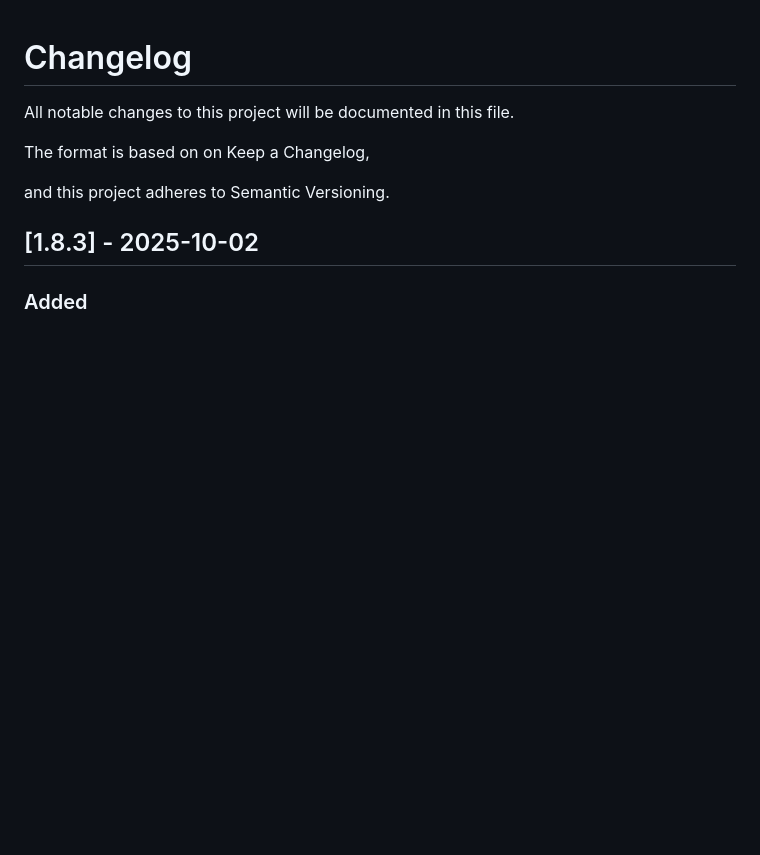
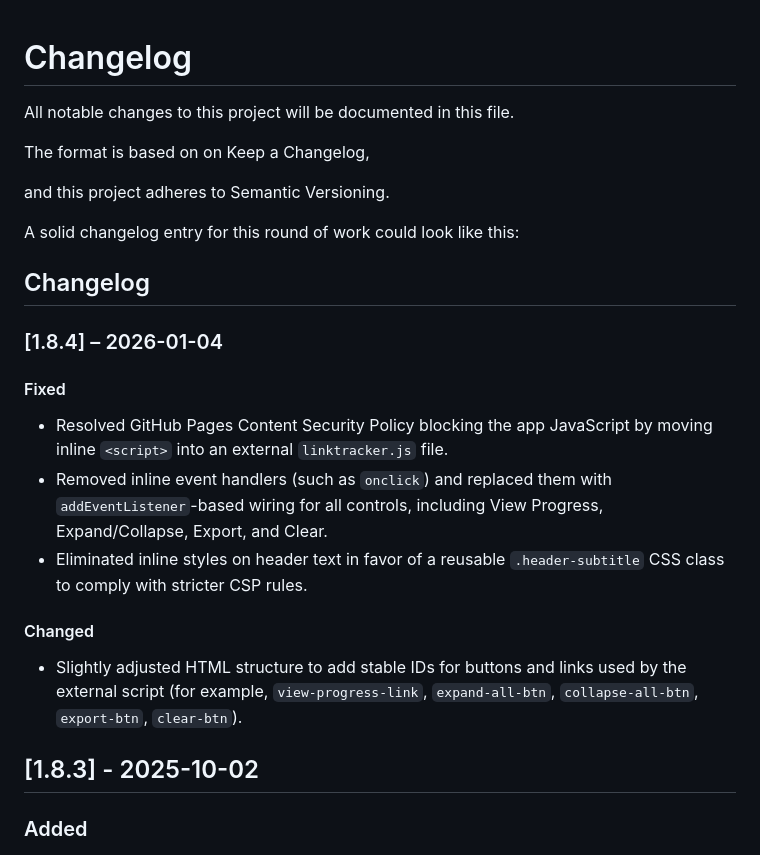
Before and after one commit to KnowOneActual/grimburly.xyz, a Markdown page: CHANGELOG.md, the part around the change. Rendered like a GitHub page; blank space fills up the shorter version.

```diff
--- a/CHANGELOG.md
+++ b/CHANGELOG.md
@@ -6,8 +6,23 @@ The format is based on on Keep a Changelog,
 
 and this project adheres to Semantic Versioning.
 
+A solid changelog entry for this round of work could look like this:
+
+## Changelog
+
+### [1.8.4] – 2026-01-04
+
+#### Fixed
+- Resolved GitHub Pages Content Security Policy blocking the app JavaScript by moving inline `<script>` into an external `linktracker.js` file.
+- Removed inline event handlers (such as `onclick`) and replaced them with `addEventListener`-based wiring for all controls, including View Progress, Expand/Collapse, Export, and Clear.
+- Eliminated inline styles on header text in favor of a reusable `.header-subtitle` CSS class to comply with stricter CSP rules.
+
+#### Changed
+- Slightly adjusted HTML structure to add stable IDs for buttons and links used by the external script (for example, `view-progress-link`, `expand-all-btn`, `collapse-all-btn`, `export-btn`, `clear-btn`).
+
+
+
 ## [1.8.3] - 2025-10-02
-
 
 
 ### Added
```
